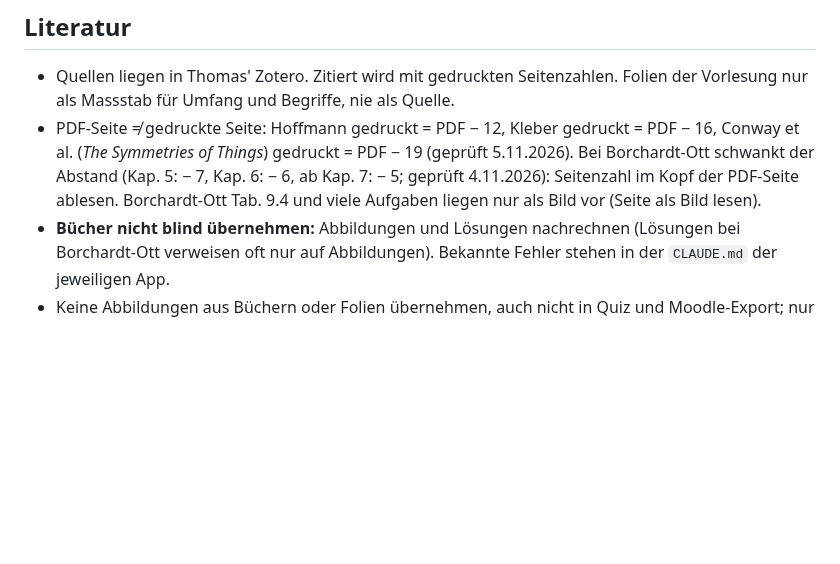
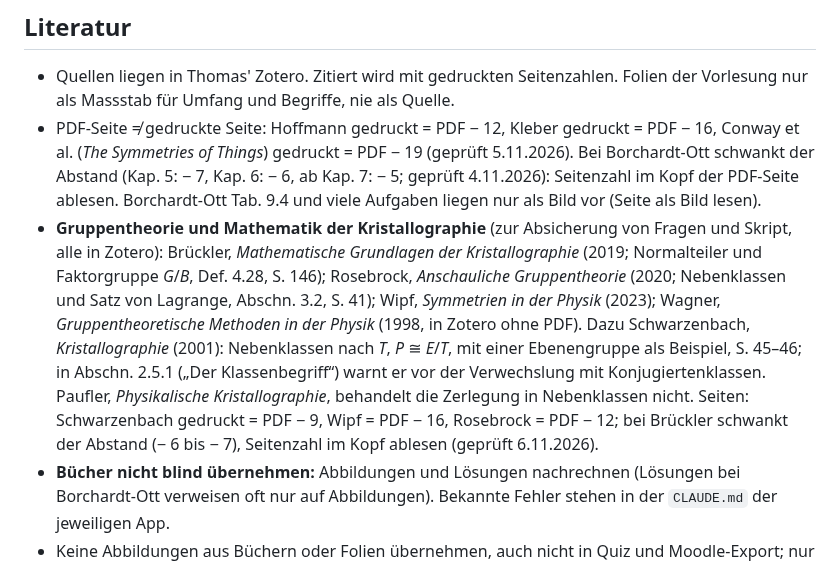
Before and after one commit to manganite/crystallography-common, a Markdown page: CLAUDE.md, the part around the change. Rendered like a GitHub page; blank space fills up the shorter version.

Commit message:
CLAUDE.md: Literatur zu Gruppentheorie und Mathematik der Kristallographie
Brückler, Rosebrock, Wipf, Wagner zur Absicherung; Schwarzenbach zu Nebenklassen
(P ≅ E/T, S. 45–46), Paufler ohne Nebenklassen; Seitenabstände geprüft.

Co-Authored-By: Claude Opus 5.5 <noreply@anthropic.com>
Claude-Session: https://claude.ai/code/session_01L8SY93qeihJm469Dd5tmF3

```diff
--- a/CLAUDE.md
+++ b/CLAUDE.md
@@ -216,6 +216,16 @@ fehlte beim ersten Release von plane-groups) und `vorlagen/README.md`.
   schwankt der Abstand (Kap. 5: − 7, Kap. 6: − 6, ab Kap. 7: − 5; geprüft 4.11.2026): Seitenzahl im Kopf der
   PDF-Seite ablesen.
   Borchardt-Ott Tab. 9.4 und viele Aufgaben liegen nur als Bild vor (Seite als Bild lesen).
+- **Gruppentheorie und Mathematik der Kristallographie** (zur Absicherung von Fragen und Skript, alle in
+  Zotero): Brückler, *Mathematische Grundlagen der Kristallographie* (2019; Normalteiler und
+  Faktorgruppe *G*/*B*, Def. 4.28, S. 146); Rosebrock, *Anschauliche Gruppentheorie* (2020;
+  Nebenklassen und Satz von Lagrange, Abschn. 3.2, S. 41); Wipf, *Symmetrien in der Physik* (2023);
+  Wagner, *Gruppentheoretische Methoden in der Physik* (1998, in Zotero ohne PDF). Dazu Schwarzenbach,
+  *Kristallographie* (2001): Nebenklassen nach *T*, *P* ≅ *E*/*T*, mit einer Ebenengruppe als Beispiel,
+  S. 45–46; in Abschn. 2.5.1 („Der Klassenbegriff“) warnt er vor der Verwechslung mit Konjugiertenklassen.
+  Paufler, *Physikalische Kristallographie*, behandelt die Zerlegung in Nebenklassen nicht.
+  Seiten: Schwarzenbach gedruckt = PDF − 9, Wipf = PDF − 16, Rosebrock = PDF − 12; bei Brückler
+  schwankt der Abstand (− 6 bis − 7), Seitenzahl im Kopf ablesen (geprüft 6.11.2026).
 - **Bücher nicht blind übernehmen:** Abbildungen und Lösungen nachrechnen (Lösungen bei Borchardt-Ott
   verweisen oft nur auf Abbildungen). Bekannte Fehler stehen in der `CLAUDE.md` der jeweiligen App.
 - Keine Abbildungen aus Büchern oder Folien übernehmen, auch nicht in Quiz und Moodle-Export; nur
```
